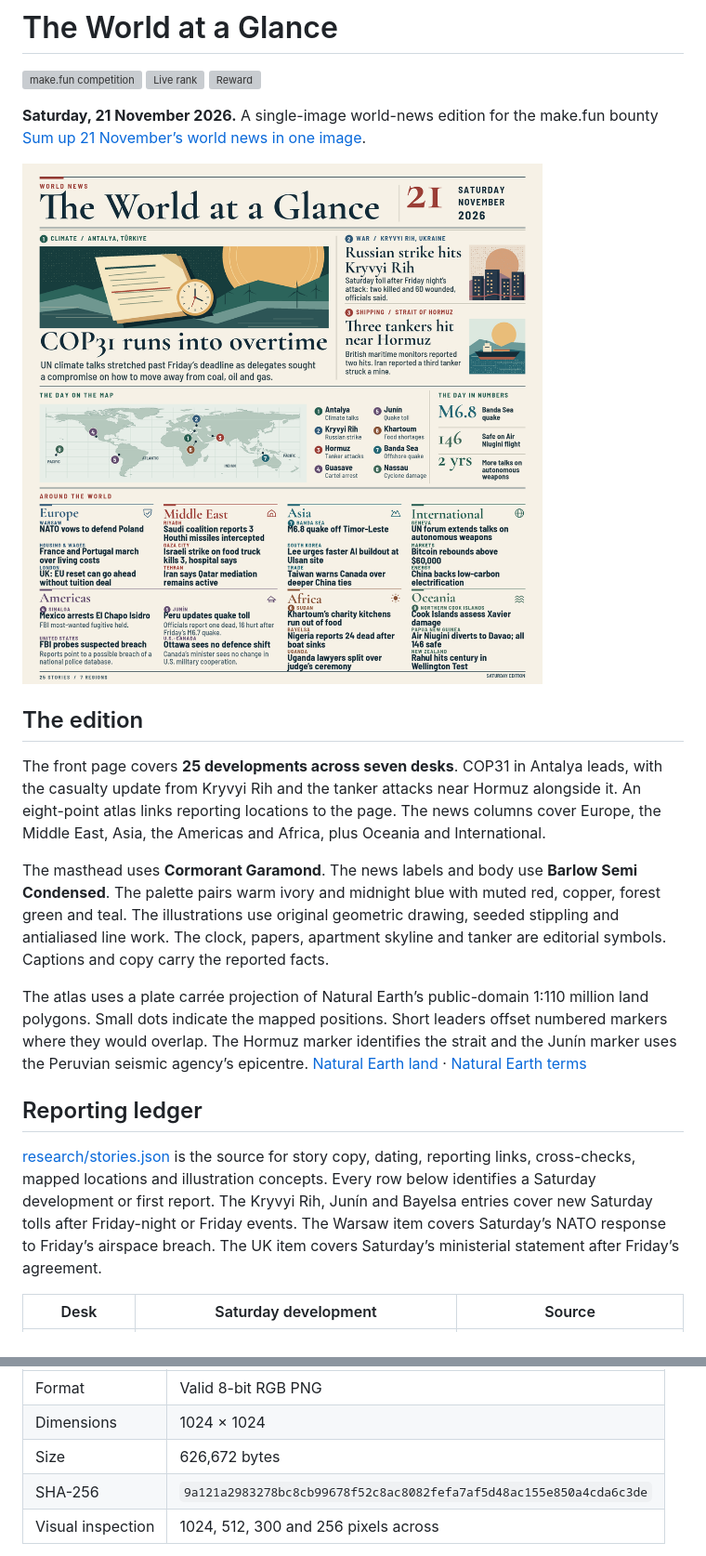
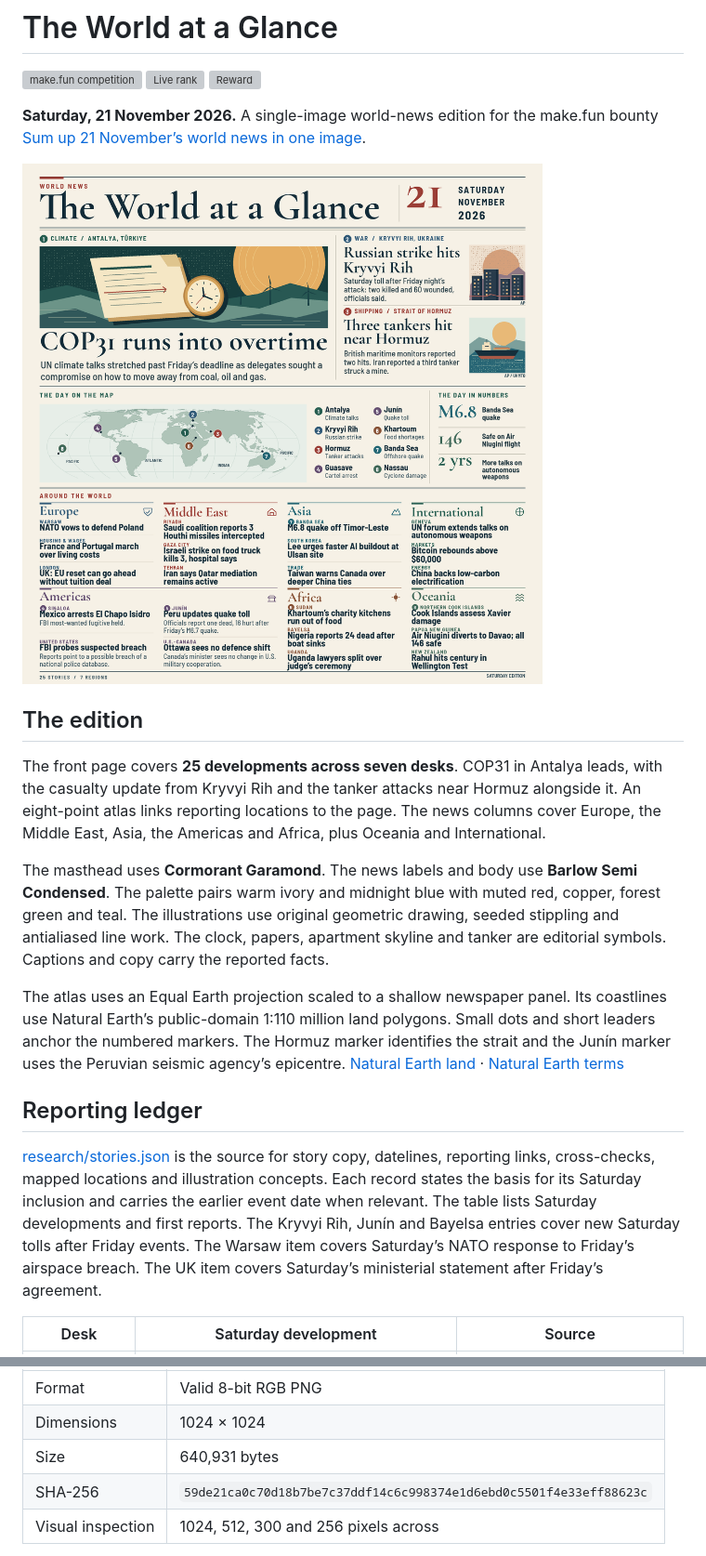
Before and after one commit to nawab2321/news-image-20261121, a Markdown page: README.md, 2 parts joined by grey strips. Shown at 93% size. GitHub-like rendering; pictures changed too: assets/edition.png; grey boxes are pictures that could not be loaded.

Commit message:
Refine illustrated leads, atlas and dated story layout

```diff
--- a/README.md
+++ b/README.md
@@ -14,11 +14,11 @@ The front page covers **25 developments across seven desks**. COP31 in Antalya l
 
 The masthead uses **Cormorant Garamond**. The news labels and body use **Barlow Semi Condensed**. The palette pairs warm ivory and midnight blue with muted red, copper, forest green and teal. The illustrations use original geometric drawing, seeded stippling and antialiased line work. The clock, papers, apartment skyline and tanker are editorial symbols. Captions and copy carry the reported facts.
 
-The atlas uses a plate carrée projection of Natural Earth’s public-domain 1:110 million land polygons. Small dots indicate the mapped positions. Short leaders offset numbered markers where they would overlap. The Hormuz marker identifies the strait and the Junín marker uses the Peruvian seismic agency’s epicentre. [Natural Earth land](https://github.com/nvkelso/natural-earth-vector/blob/v5.1.2/geojson/ne_110m_land.geojson) · [Natural Earth terms](https://www.naturalearthdata.com/about/terms-of-use/)
+The atlas uses an Equal Earth projection scaled to a shallow newspaper panel. Its coastlines use Natural Earth’s public-domain 1:110 million land polygons. Small dots and short leaders anchor the numbered markers. The Hormuz marker identifies the strait and the Junín marker uses the Peruvian seismic agency’s epicentre. [Natural Earth land](https://github.com/nvkelso/natural-earth-vector/blob/v5.1.2/geojson/ne_110m_land.geojson) · [Natural Earth terms](https://www.naturalearthdata.com/about/terms-of-use/)
 
 ## Reporting ledger
 
-[research/stories.json](research/stories.json) is the source for story copy, dating, reporting links, cross-checks, mapped locations and illustration concepts. Every row below identifies a Saturday development or first report. The Kryvyi Rih, Junín and Bayelsa entries cover new Saturday tolls after Friday-night or Friday events. The Warsaw item covers Saturday’s NATO response to Friday’s airspace breach. The UK item covers Saturday’s ministerial statement after Friday’s agreement.
+[research/stories.json](research/stories.json) is the source for story copy, datelines, reporting links, cross-checks, mapped locations and illustration concepts. Each record states the basis for its Saturday inclusion and carries the earlier event date when relevant. The table lists Saturday developments and first reports. The Kryvyi Rih, Junín and Bayelsa entries cover new Saturday tolls after Friday events. The Warsaw item covers Saturday’s NATO response to Friday’s airspace breach. The UK item covers Saturday’s ministerial statement after Friday’s agreement.
 
 | Desk | Saturday development | Source |
 | --- | --- | --- |
@@ -68,8 +68,8 @@ Two isolated runs of the kit’s pinned **Python 3.13.17** image completed succe
 | --- | --- |
 | Format | Valid 8-bit RGB PNG |
 | Dimensions | 1024 × 1024 |
-| Size | 626,672 bytes |
-| SHA-256 | `9a121a2983278bc8cb99678f52c8ac8082fefa7af5d48ac155e850a4cda6c3de` |
+| Size | 640,931 bytes |
+| SHA-256 | `59de21ca0c70d18b7be7c37ddf14c6c998374e1d6ebd0c5501f4e33eff88623c` |
 | Visual inspection | 1024, 512, 300 and 256 pixels across |
 
 Code and original artwork are MIT-licensed. The bundled fonts use the SIL Open Font License, with their notices in [assets/fonts](assets/fonts). [Cormorant Garamond](https://github.com/google/fonts/tree/main/ofl/cormorantgaramond) · [Barlow Semi Condensed](https://github.com/google/fonts/tree/main/ofl/barlowsemicondensed)
```
Also changed, not shown: 6 other files.
